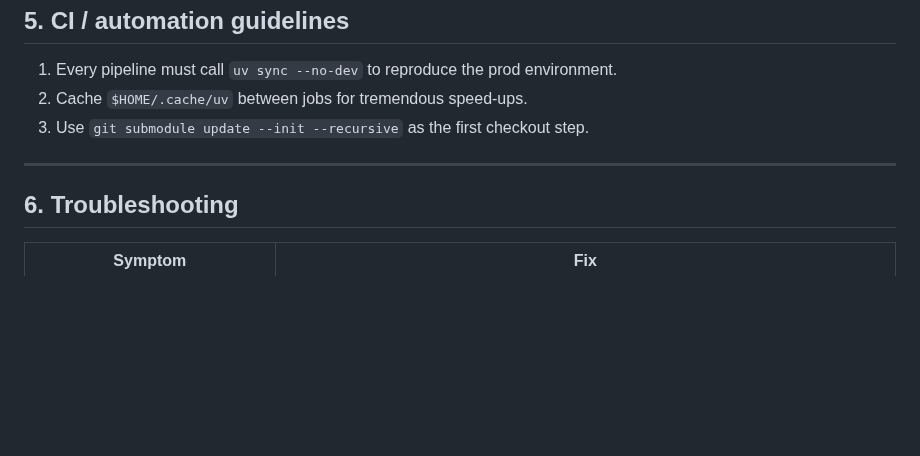
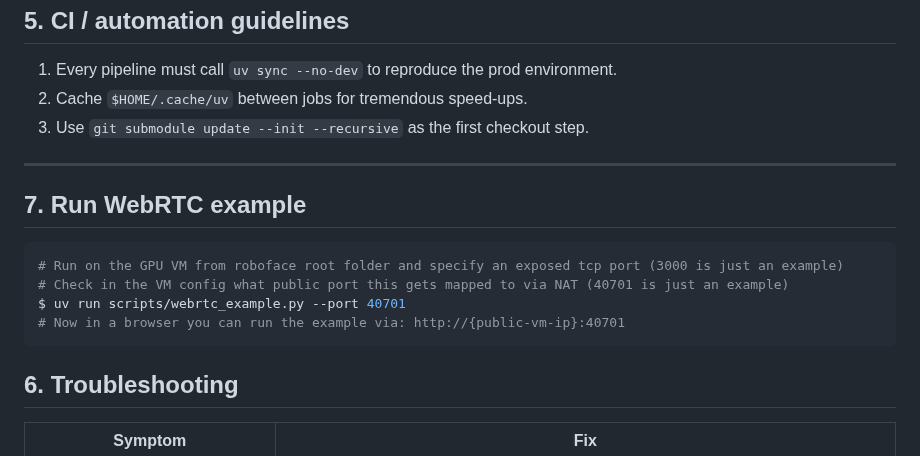
Before and after one commit to H-Zeno/roboface, a Markdown page: README.md, the part around the change. Drawn GitHub-style; blank space fills up the shorter version.

````diff
--- a/README.md
+++ b/README.md
@@ -140,6 +140,14 @@ $ git submodule update --init --recursive   # check out the new commits
 
 ---
 
+## 7. Run WebRTC example
+```bash
+# Run on the GPU VM from roboface root folder and specify an exposed tcp port (3000 is just an example)
+# Check in the VM config what public port this gets mapped to via NAT (40701 is just an example)
+$ uv run scripts/webrtc_example.py --port 40701
+# Now in a browser you can run the example via: http://{public-vm-ip}:40701
+```
+
 ## 6. Troubleshooting
 
 | Symptom                            | Fix                                                                                                 |
````
